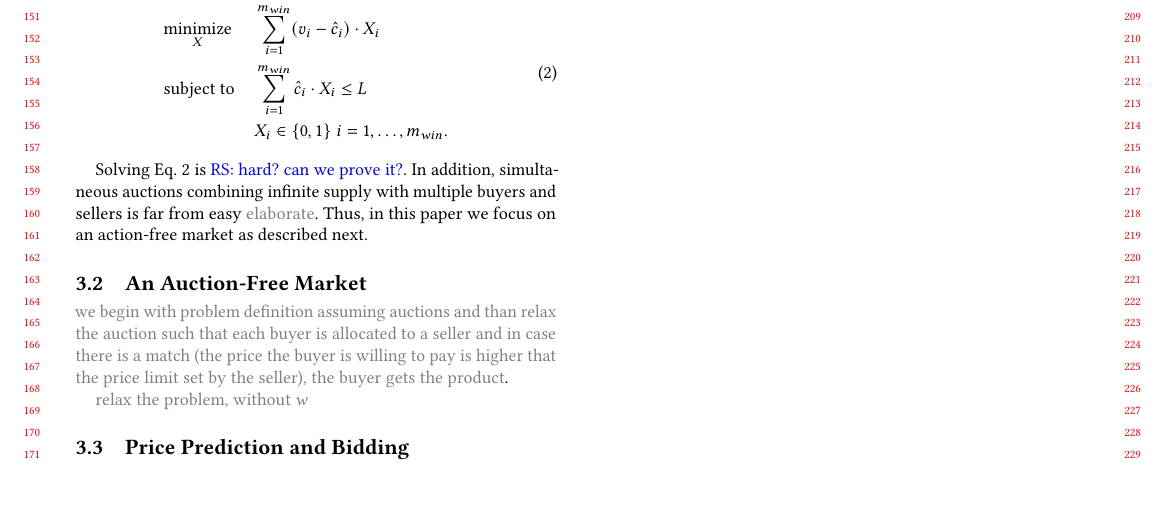
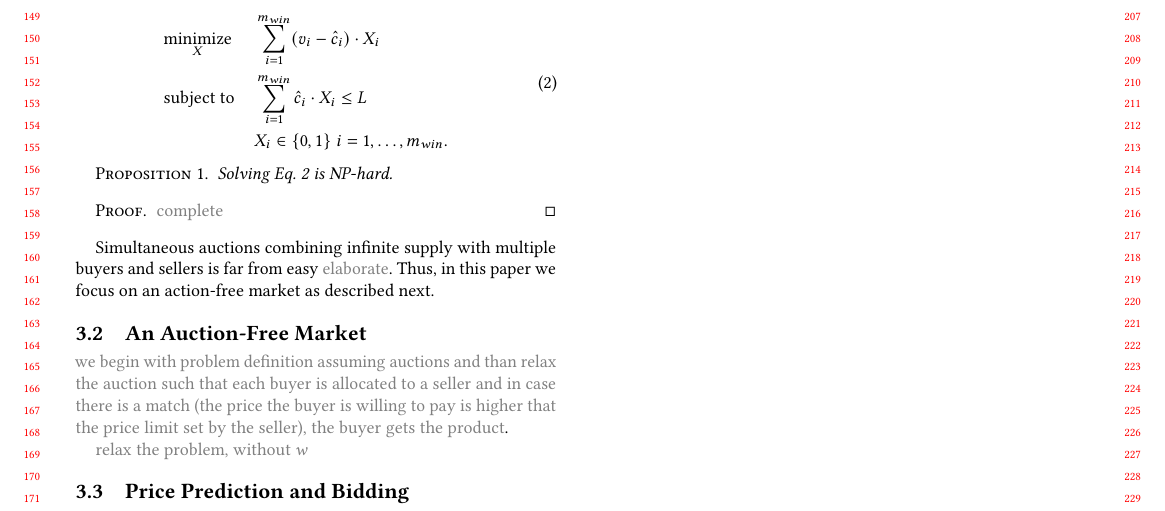
Before and after one commit to shraga89/RGA, a LaTeX paper (paper/TempName.tex, which reads paper/model.tex): part of page 2 of 2, cut at the place of the change, the shorter picture padded with empty space. Compiled offline with pdfLaTeX.

Commit message:
Paper updates

```diff
--- a/paper/TempName.tex
+++ b/paper/TempName.tex
@@ -20,6 +20,8 @@
 \usepackage{paralist}
 
 \newtheorem{example}{Example}
+\newtheorem{proposition}{Proposition}
+%\newtheorem{proof}{Proof}
 
 \newcommand{\greg}[1]{\textcolor{red}{GG: {#1}}} % Greg
 \newcommand{\alex}[1]{\textcolor{green}{AT: {#1}}} % Alex
--- a/paper/model.tex
+++ b/paper/model.tex
@@ -29,7 +29,15 @@ In practice, a player has to allocate a subset of products at the beginning of t
 \end{aligned}
 \end{equation}
 
-Solving Eq.~\ref{eq:main2} is \roee{hard? can we prove it?}. In addition, simultaneous auctions combining infinite supply with multiple buyers and sellers is far from easy \todo{elaborate}. Thus, in this paper we focus on an action-free market as described next.
+\begin{proposition}
+	Solving Eq.~\ref{eq:main2} is NP-hard.
+\end{proposition}
+
+\begin{proof}
+	\todo{complete}
+\end{proof}
+
+Simultaneous auctions combining infinite supply with multiple buyers and sellers is far from easy \todo{elaborate}. Thus, in this paper we focus on an action-free market as described next.
 
 \subsection{An Auction-Free Market}
 
```
Also changed, not shown: paper/TempName.pdf, 2 other files.
